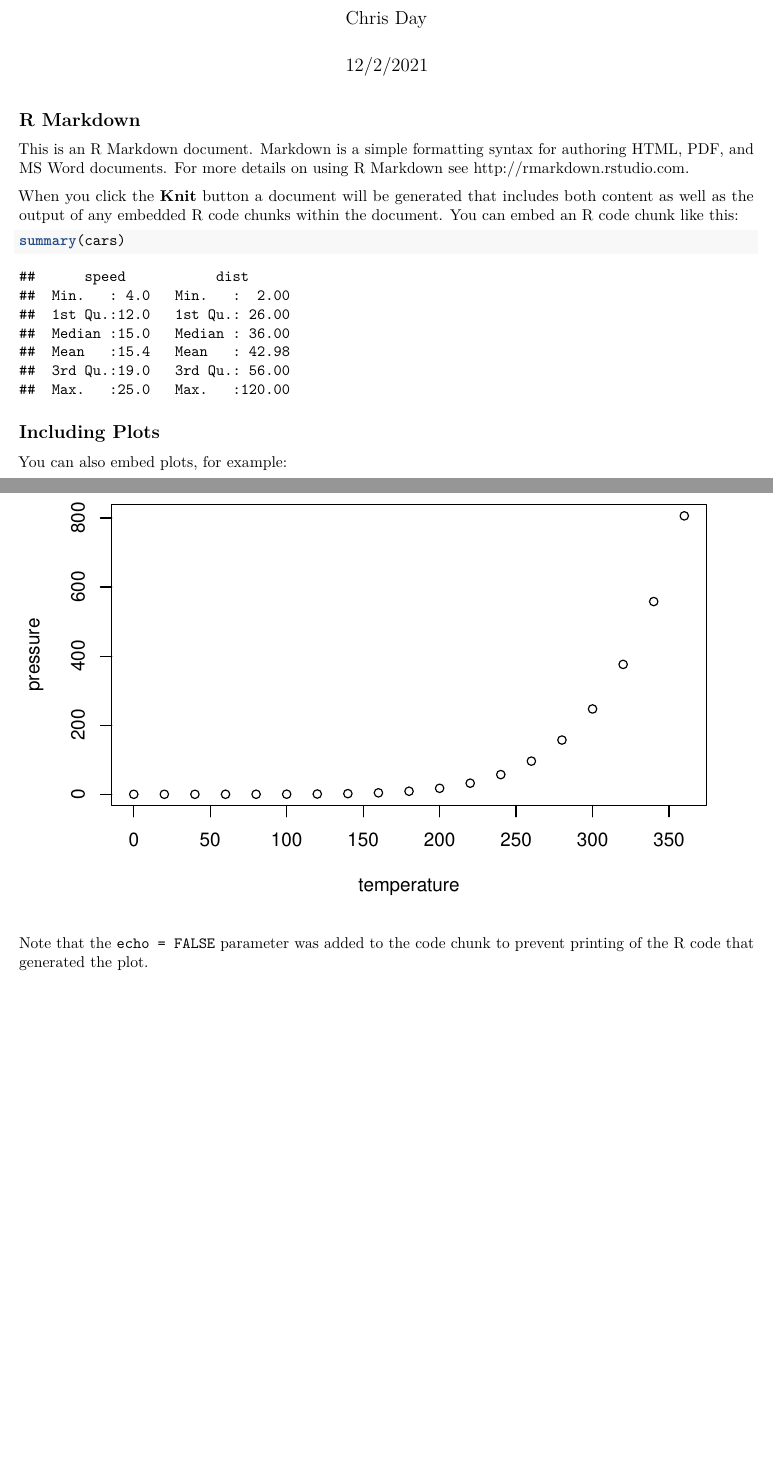
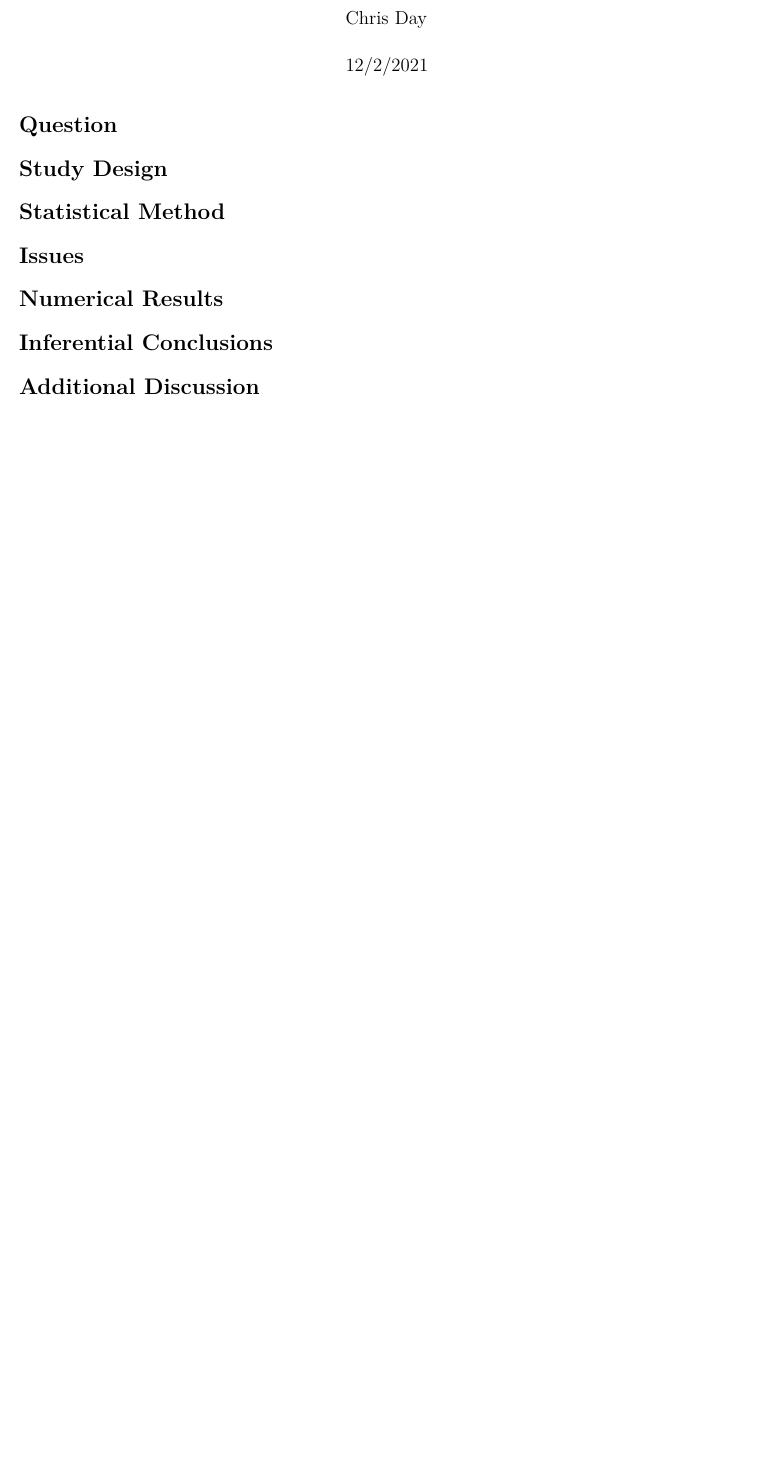
Before and after one commit to cday97/Stats511Project, an R Markdown document (FinalReport.Rmd): two parts of pages 1 and 2 of 2 before the commit and part of the page after it, the two joined at a grey line, cut so that both start at the same text, the shorter picture padded with empty space. Rendered offline with R 4.5, knitr and Pandoc, then LaTeX, with nearby package versions.

````diff
--- a/FinalReport.Rmd
+++ b/FinalReport.Rmd
@@ -10,21 +11,15 @@
 ```
 
-## R Markdown
+# Question
 
-This is an R Markdown document. Markdown is a simple formatting syntax for authoring HTML, PDF, and MS Word documents. For more details on using R Markdown see <http://rmarkdown.rstudio.com>.
+# Study Design
 
-When you click the **Knit** button a document will be generated that includes both content as well as the output of any embedded R code chunks within the document. You can embed an R code chunk like this:
+# Statistical Method
 
-```{r cars}
-summary(cars)
-```
+# Issues
 
-## Including Plots
+# Numerical Results
 
-You can also embed plots, for example:
+# Inferential Conclusions
 
-```{r pressure, echo=FALSE}
-plot(pressure)
-```
-
-Note that the `echo = FALSE` parameter was added to the code chunk to prevent printing of the R code that generated the plot.
+# Additional Discussion
````
Also changed, not shown: datamaker.R (added), FinalReport.Rmd (1 more changed lines).
